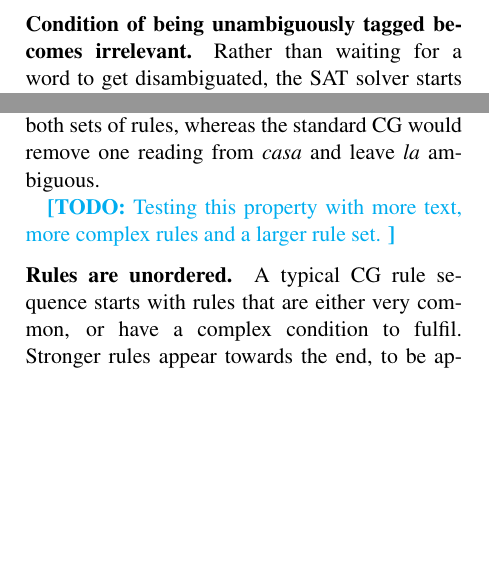
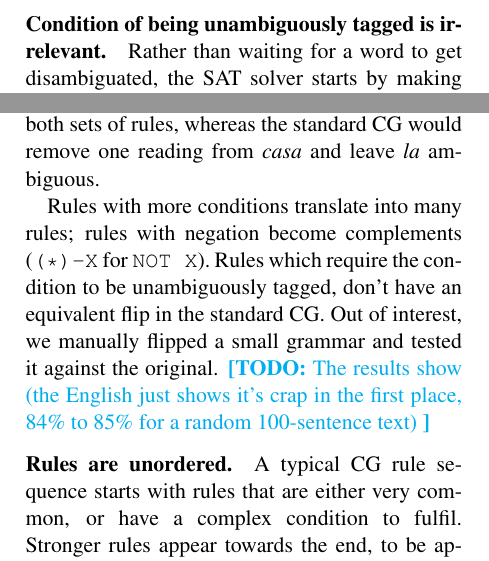
Before and after one commit to inariksit/cgsat, a LaTeX document (paper/nodalida2015.tex): two parts of the columns of page 1 of 2 before the commit and two parts of the columns of page 1 of 3 after it, joined at a grey line, cut so that both start at the same text, the shorter picture padded with empty space. Compiled offline with pdfLaTeX.

Commit message:
add comment about flipping rules

```diff
--- a/paper/nodalida2015.tex
+++ b/paper/nodalida2015.tex
@@ -101,7 +101,7 @@ for free, and ordering of the rules doesn't matter.
 
 The most important differences between the traditional and the SAT-based approach are summarised below:
 
-\paragraph{Condition of being unambiguously tagged becomes irrelevant.}
+\paragraph{Condition of being unambiguously tagged is irrelevant.}
 Rather than waiting for a word to get disambiguated, the SAT solver starts by
 making assumptions (e.g. ``\emph{casa} is a noun'') and working under them,
 discarding the assumption if it doesn't lead to a model that satisfies all constraints.
@@ -121,7 +121,18 @@ This means that the rules can be flipped: compare the rules below to the ones in
 SAT-based approach gives identical results with both sets of rules,
 whereas the standard CG would remove one reading from \emph{casa} and leave \emph{la} ambiguous.
 
-\todo{Testing this property with more text, more complex rules and a larger rule set. }
+
+Rules with more conditions translate into many rules; rules with negation become complements (\texttt{(*)-X} for \texttt{NOT X}). Rules which require the condition to be unambiguously tagged, don't have an equivalent flip in the standard CG.
+% We did not expect much practical benefits, save for realising that some rules are bad by having to think further what it implies,
+Out of interest, we manually flipped a small grammar and tested it against the original.
+\todo{The results show (the English just shows it's crap in the first place, 84\% to 85\% for a random 100-sentence text) }
+%\begin{itemize}
+%\item []          \texttt{SL Inf IF (-2 V-MOD) (-1 "not");} \\
+%$\rightarrow$\texttt{SL V-MOD   IF (1 "not") (2 INF);} \\
+%$\rightarrow$\texttt{SL "not" IF (-1 V-MOD) (1 Inf);}
+%\item []           \texttt{SL Foo IF (NOT 1 Bar)} \\
+%$\rightarrow$\texttt{SL (*)-Foo if (-1 Bar)}
+%\end{itemize}
 
 \paragraph{Rules are unordered.}
 A typical CG rule sequence starts with rules that are either very common, or have a complex condition to fulfil.
```
